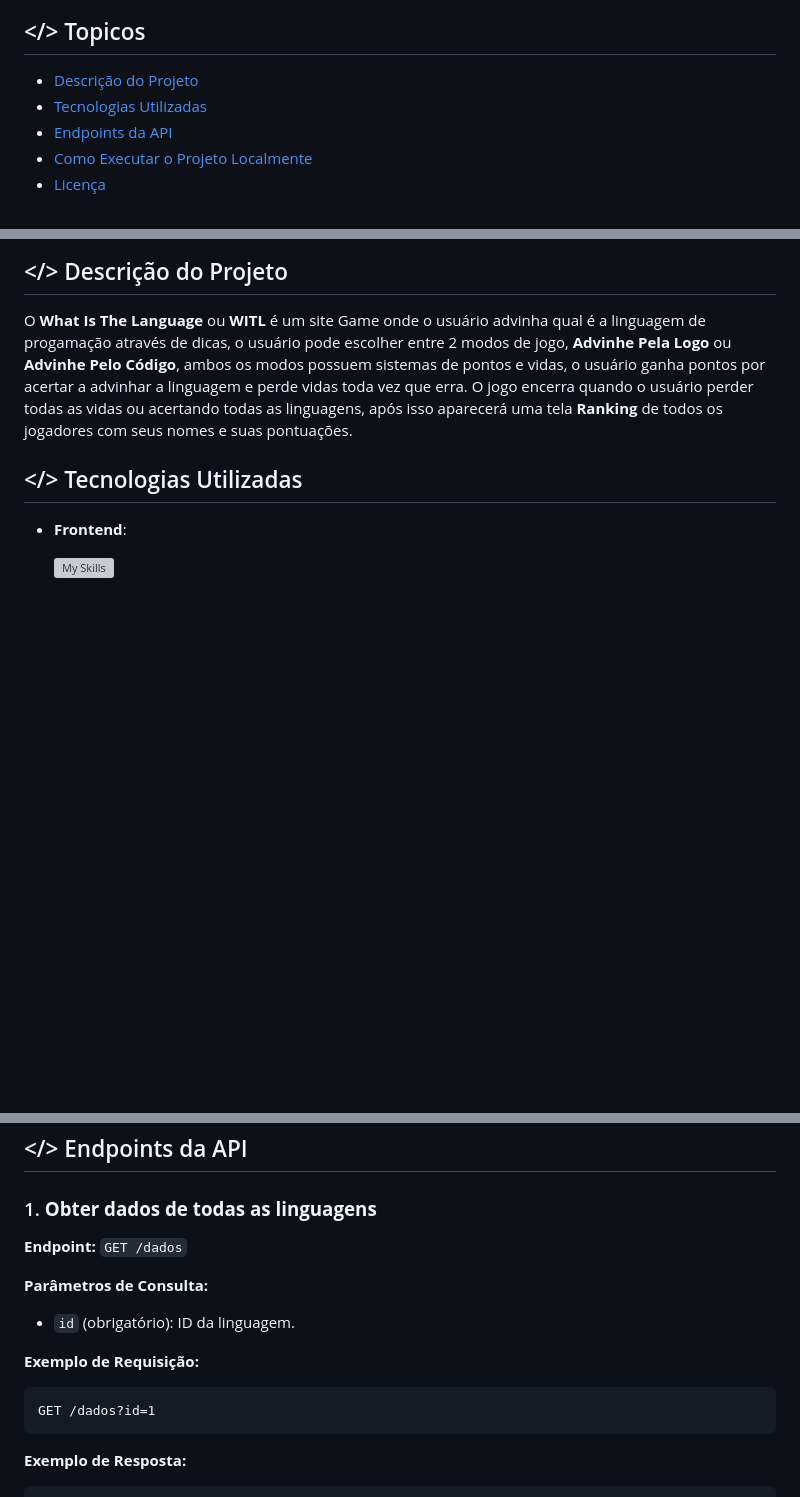
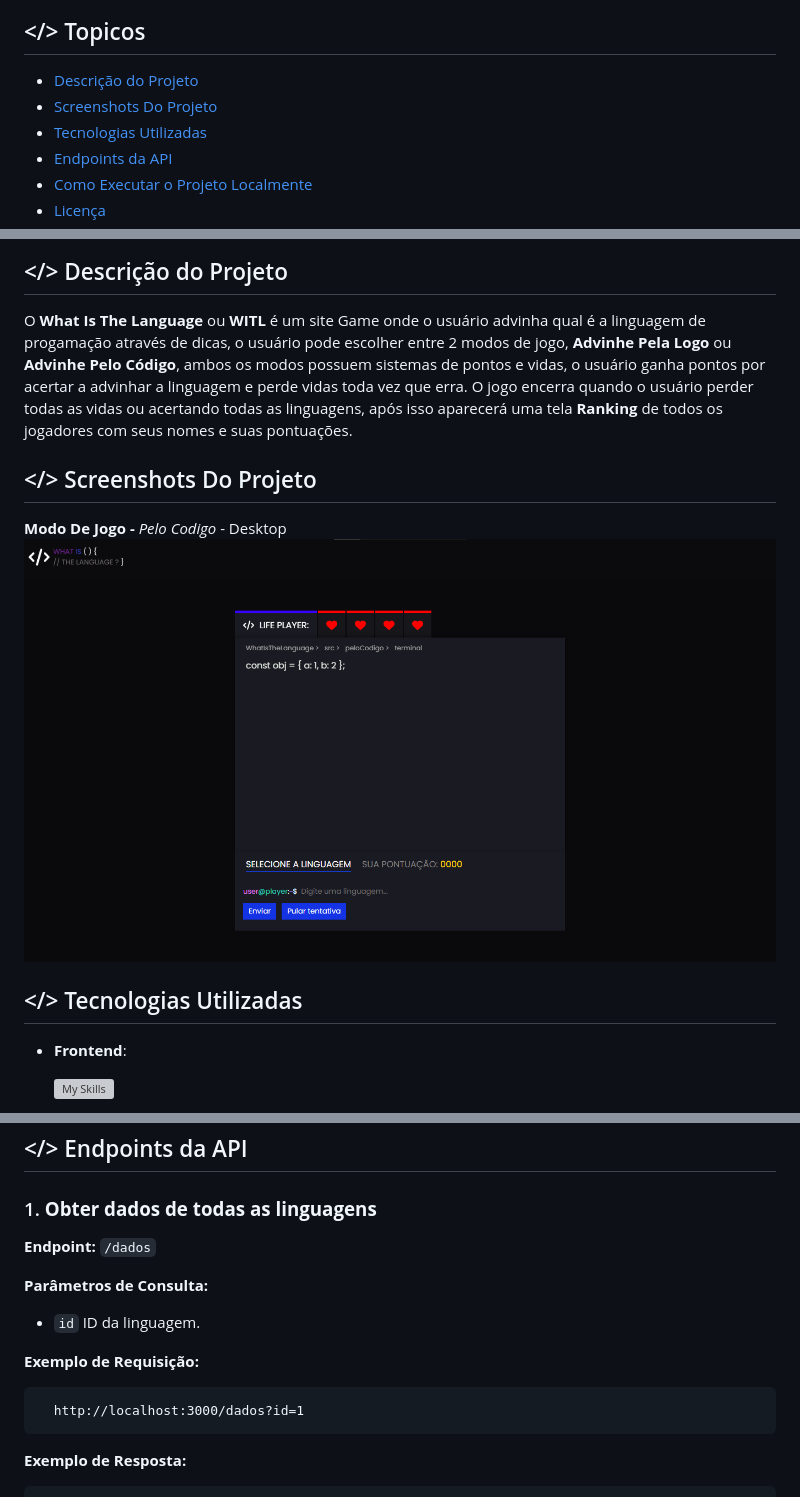
Before and after one commit to Glauedson/WhatIsTheLanguage-Remoto, a Markdown page: README.md, 3 parts joined by grey strips. Rendered like a GitHub page; pictures changed too: readme/peloCodigo.png (added); blank space fills up the shorter version; grey boxes are pictures that could not be loaded.

Commit message:
docs: Adiciona atualizações no readme
Esse commit adiciona pequenas atualizações, entre elas uma print do projeto

````diff
--- a/README.md
+++ b/README.md
@@ -9,6 +9,7 @@ Um projeto Full-Stack desenvolvido na avaliação de Desenvolvimento Web, com o
 ## </> Topicos
 
 - [Descrição do Projeto](#descrição-do-projeto)
+- [Screenshots Do Projeto](#screenshots-do-projeto)
 - [Tecnologias Utilizadas](#tecnologias-utilizadas)
 - [Endpoints da API](#endpoints-da-api)
 - [Como Executar o Projeto Localmente](#como-executar-o-projeto-localmente)
@@ -18,6 +19,11 @@ Um projeto Full-Stack desenvolvido na avaliação de Desenvolvimento Web, com o
 ## </> Descrição do Projeto
 
 O **What Is The Language**  ou **WITL** é um site Game onde o usuário advinha qual é a linguagem de progamação através de dicas, o usuário pode escolher entre 2 modos de jogo, **Advinhe Pela Logo** ou **Advinhe Pelo Código**, ambos os modos possuem sistemas de pontos e vidas, o usuário ganha pontos por acertar a advinhar a linguagem e perde vidas toda vez que erra. O jogo encerra quando o usuário perder todas as vidas ou acertando todas as linguagens, após isso aparecerá uma tela **Ranking** de todos os jogadores com seus nomes e suas pontuações.
+
+## </> Screenshots Do Projeto
+
+**Modo De Jogo -** *Pelo Codigo* - Desktop
+![modo de pelo codigo](/readme/peloCodigo.png)
 
 ## </> Tecnologias Utilizadas
 
@@ -36,14 +42,14 @@ O **What Is The Language**  ou **WITL** é um site Game onde o usuário advinha
 ## </> Endpoints da API
 
 ### 1. **Obter dados de todas as linguagens**
-**Endpoint:** `GET /dados`
+**Endpoint:** `/dados`
 
 **Parâmetros de Consulta:**
-- `id` (obrigatório): ID da linguagem.
+- `id` ID da linguagem.
 
 **Exemplo de Requisição:**
 ```http
-GET /dados?id=1
+  http://localhost:3000/dados?id=1
 ```
 
 **Exemplo de Resposta:**
````
